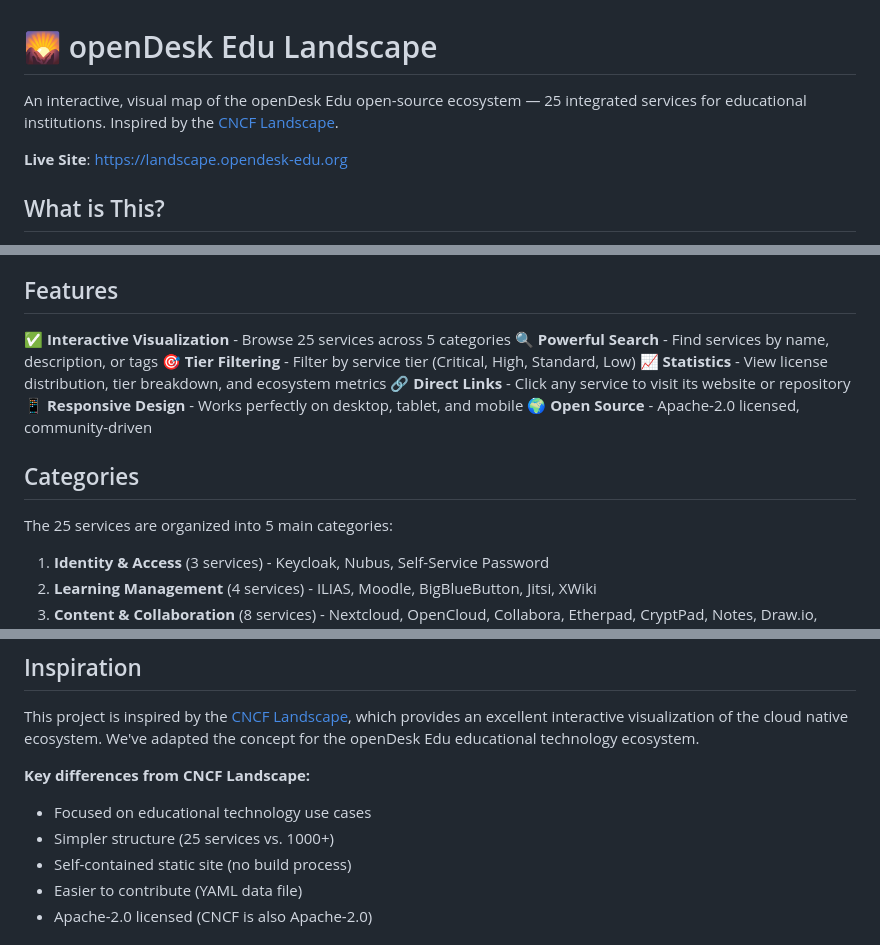
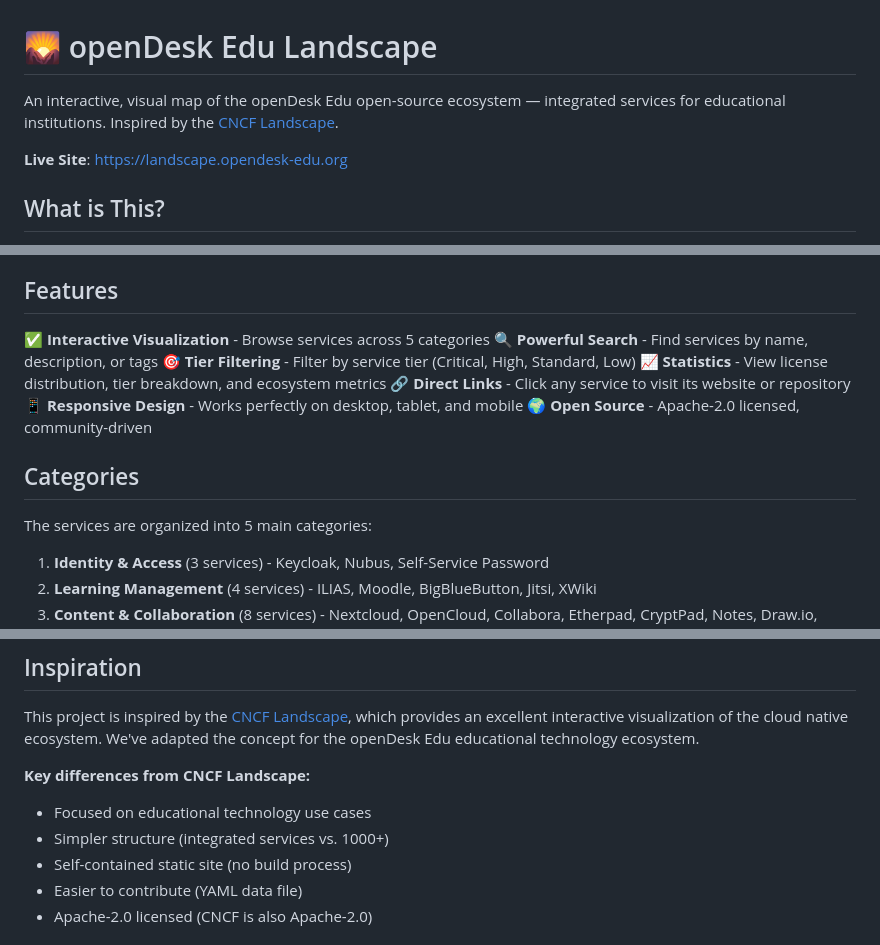
Before and after one commit to opendesk-edu/opendesk-edu-landscape, a Markdown page: README.md, 3 parts joined by grey strips. GitHub-like rendering.

```diff
--- a/README.md
+++ b/README.md
@@ -5,7 +5,7 @@ SPDX-License-Identifier: Apache-2.0
 
 # 🌄 openDesk Edu Landscape
 
-An interactive, visual map of the openDesk Edu open-source ecosystem — 25 integrated services for educational institutions. Inspired by the [CNCF Landscape](https://landscape.cncf.io).
+An interactive, visual map of the openDesk Edu open-source ecosystem — integrated services for educational institutions. Inspired by the [CNCF Landscape](https://landscape.cncf.io).
 
 **Live Site**: https://landscape.opendesk-edu.org
 
@@ -20,7 +20,7 @@ The openDesk Edu Landscape is an interactive visualization of the complete ecosy
 
 ## Features
 
-✅ **Interactive Visualization** - Browse 25 services across 5 categories
+✅ **Interactive Visualization** - Browse services across 5 categories
 🔍 **Powerful Search** - Find services by name, description, or tags
 🎯 **Tier Filtering** - Filter by service tier (Critical, High, Standard, Low)
 📈 **Statistics** - View license distribution, tier breakdown, and ecosystem metrics
@@ -30,7 +30,7 @@ The openDesk Edu Landscape is an interactive visualization of the complete ecosy
 
 ## Categories
 
-The 25 services are organized into 5 main categories:
+The services are organized into 5 main categories:
 
 1. **Identity & Access** (3 services) - Keycloak, Nubus, Self-Service Password
 2. **Learning Management** (4 services) - ILIAS, Moodle, BigBlueButton, Jitsi, XWiki
@@ -142,7 +142,7 @@ This project is inspired by the [CNCF Landscape](https://landscape.cncf.io), whi
 
 **Key differences from CNCF Landscape:**
 - Focused on educational technology use cases
-- Simpler structure (25 services vs. 1000+)
+- Simpler structure (integrated services vs. 1000+)
 - Self-contained static site (no build process)
 - Easier to contribute (YAML data file)
 - Apache-2.0 licensed (CNCF is also Apache-2.0)
```
Also changed, not shown: DEPLOYMENT.md (+1 -1 lines), docs/SERVICE_GAP_ANALYSIS.md (added, +561 -0 lines).
